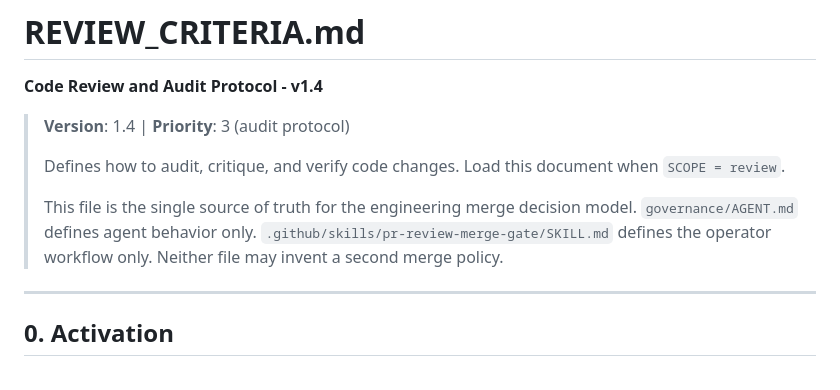
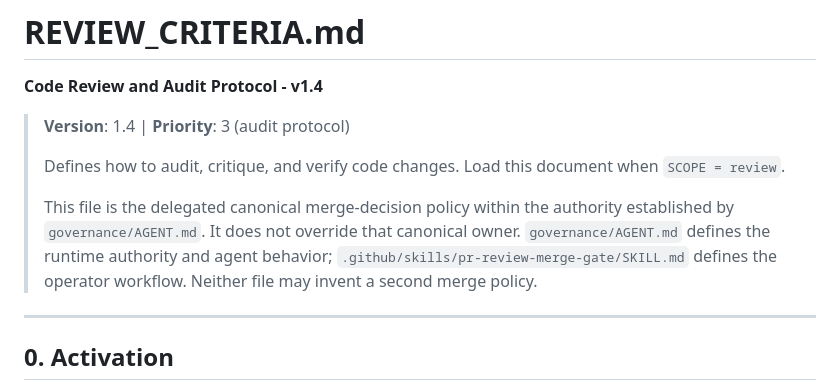
Before and after one commit to Gavin0099/uvm-agent-lab, a Markdown page: governance/REVIEW_CRITERIA.md, the part around the change. GitHub-like rendering.

Commit message:
fix(governance): align merge policy with authority hierarchy

```diff
--- a/governance/REVIEW_CRITERIA.md
+++ b/governance/REVIEW_CRITERIA.md
@@ -15,10 +15,11 @@ default_load: on-demand
 > Defines how to audit, critique, and verify code changes.
 > Load this document when `SCOPE = review`.
 >
-> This file is the single source of truth for the engineering merge
-> decision model. `governance/AGENT.md` defines agent behavior only.
-> `.github/skills/pr-review-merge-gate/SKILL.md` defines the operator
-> workflow only. Neither file may invent a second merge policy.
+> This file is the delegated canonical merge-decision policy within the
+> authority established by `governance/AGENT.md`. It does not override that
+> canonical owner. `governance/AGENT.md` defines the runtime authority and agent
+> behavior; `.github/skills/pr-review-merge-gate/SKILL.md` defines the operator
+> workflow. Neither file may invent a second merge policy.
 
 ---
 
```
Also changed, not shown: 1 other file.
